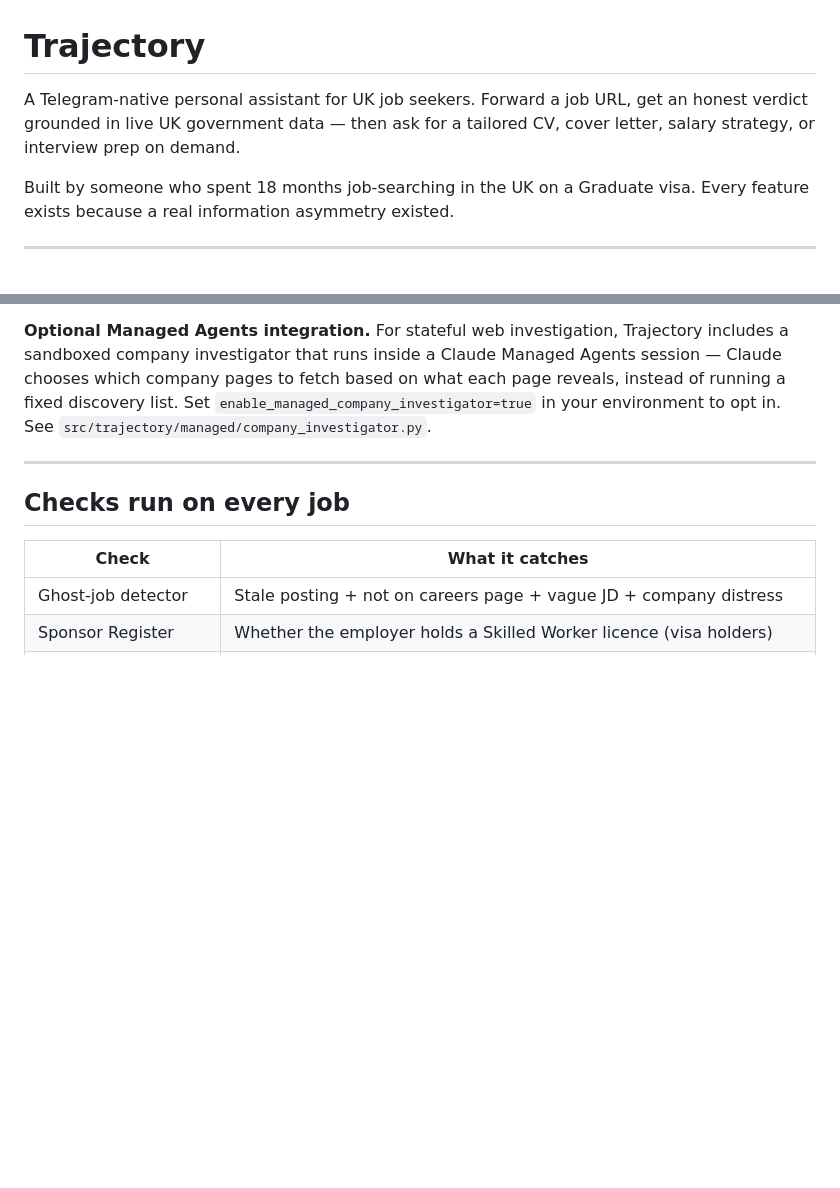
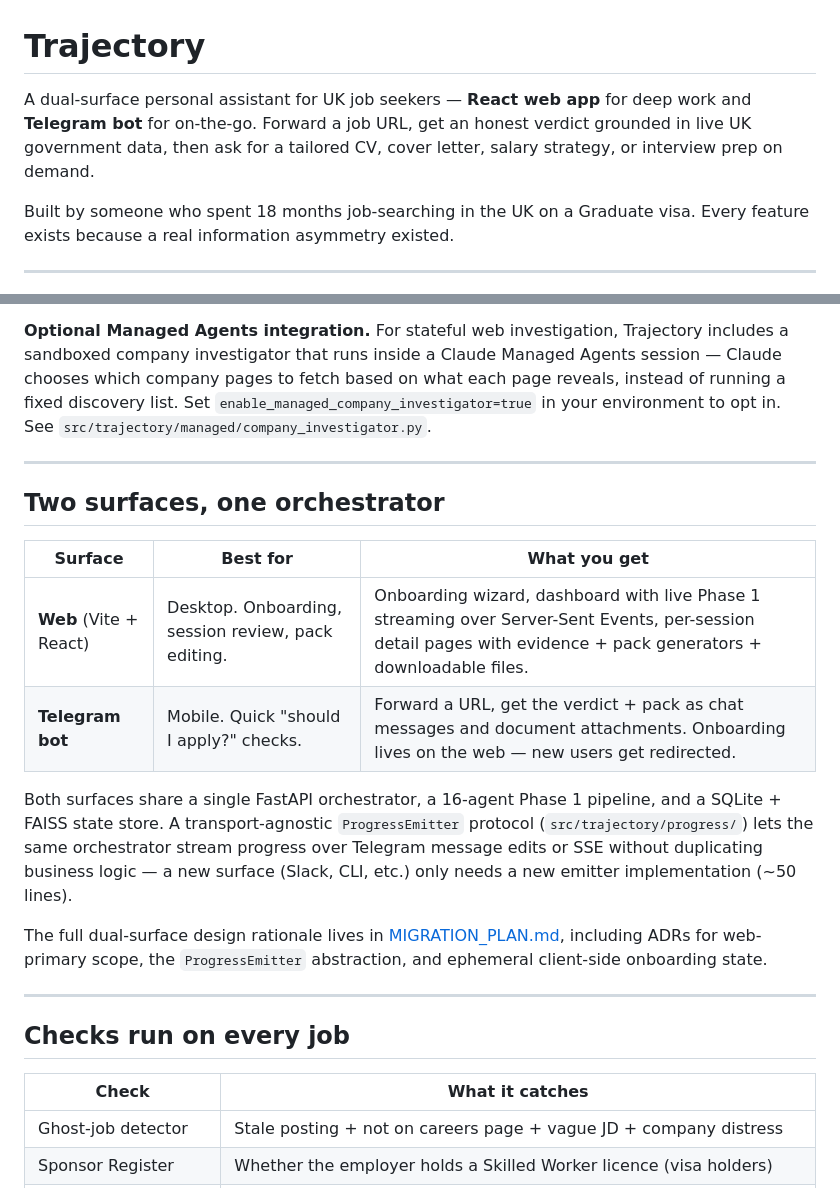
Before and after one commit to DevNick21/trajectory, a Markdown page: README.md, 2 parts joined by grey strips. GitHub-like rendering; blank space fills up the shorter version.

```diff
--- a/README.md
+++ b/README.md
@@ -1,6 +1,6 @@
 # Trajectory
 
-A Telegram-native personal assistant for UK job seekers. Forward a job URL, get an honest verdict grounded in live UK government data — then ask for a tailored CV, cover letter, salary strategy, or interview prep on demand.
+A dual-surface personal assistant for UK job seekers — **React web app** for deep work and **Telegram bot** for on-the-go. Forward a job URL, get an honest verdict grounded in live UK government data, then ask for a tailored CV, cover letter, salary strategy, or interview prep on demand.
 
 Built by someone who spent 18 months job-searching in the UK on a Graduate visa. Every feature exists because a real information asymmetry existed.
 
@@ -23,6 +23,19 @@ Opening number, floor, and negotiation scripts adjust to your urgency level, rec
 **Never auto-applies.** Philosophically off-limits. The user is always in the loop.
 
 **Optional Managed Agents integration.** For stateful web investigation, Trajectory includes a sandboxed company investigator that runs inside a Claude Managed Agents session — Claude chooses which company pages to fetch based on what each page reveals, instead of running a fixed discovery list. Set `enable_managed_company_investigator=true` in your environment to opt in. See `src/trajectory/managed/company_investigator.py`.
+
+---
+
+## Two surfaces, one orchestrator
+
+| Surface | Best for | What you get |
+| --- | --- | --- |
+| **Web** (Vite + React) | Desktop. Onboarding, session review, pack editing. | Onboarding wizard, dashboard with live Phase 1 streaming over Server-Sent Events, per-session detail pages with evidence + pack generators + downloadable files. |
+| **Telegram bot** | Mobile. Quick "should I apply?" checks. | Forward a URL, get the verdict + pack as chat messages and document attachments. Onboarding lives on the web — new users get redirected. |
+
+Both surfaces share a single FastAPI orchestrator, a 16-agent Phase 1 pipeline, and a SQLite + FAISS state store. A transport-agnostic `ProgressEmitter` protocol (`src/trajectory/progress/`) lets the same orchestrator stream progress over Telegram message edits or SSE without duplicating business logic — a new surface (Slack, CLI, etc.) only needs a new emitter implementation (~50 lines).
+
+The full dual-surface design rationale lives in [MIGRATION_PLAN.md](MIGRATION_PLAN.md), including ADRs for web-primary scope, the `ProgressEmitter` abstraction, and ephemeral client-side onboarding state.
 
 ---
 
```
Also changed, not shown: other parts of README.md (+78 -36 lines), MIGRATION_PLAN.md (+35 -13 lines).
